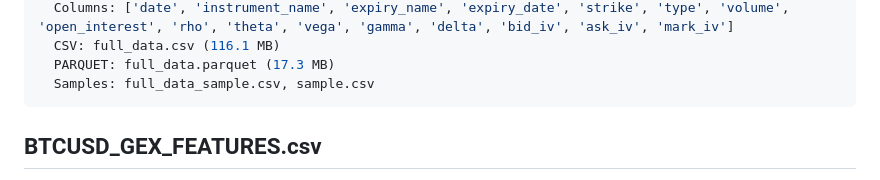
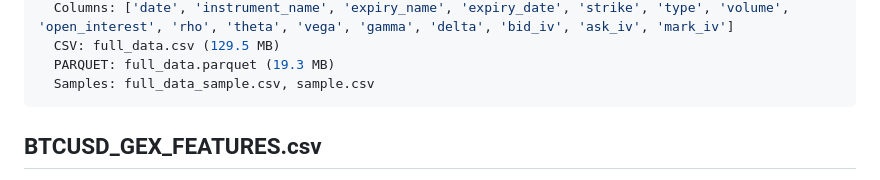
Before and after one commit to r1quant/btc-options-data, a Markdown page: README.md, the part around one of its changes. Rendered like a GitHub page.

````diff
--- a/README.md
+++ b/README.md
@@ -7,6 +7,6 @@
   Columns: ['date', 'instrument_name', 'expiry_name', 'expiry_date', 'strike', 'type', 'volume', 'open_interest', 'rho', 'theta', 'vega', 'gamma', 'delta', 'bid_iv', 'ask_iv', 'mark_iv']
-  CSV: full_data.csv (116.1 MB)
-  PARQUET: full_data.parquet (17.3 MB)
+  CSV: full_data.csv (129.5 MB)
+  PARQUET: full_data.parquet (19.3 MB)
   Samples: full_data_sample.csv, sample.csv
 ```
 
````
Also changed, not shown: other parts of README.md (+3 -3 lines).
